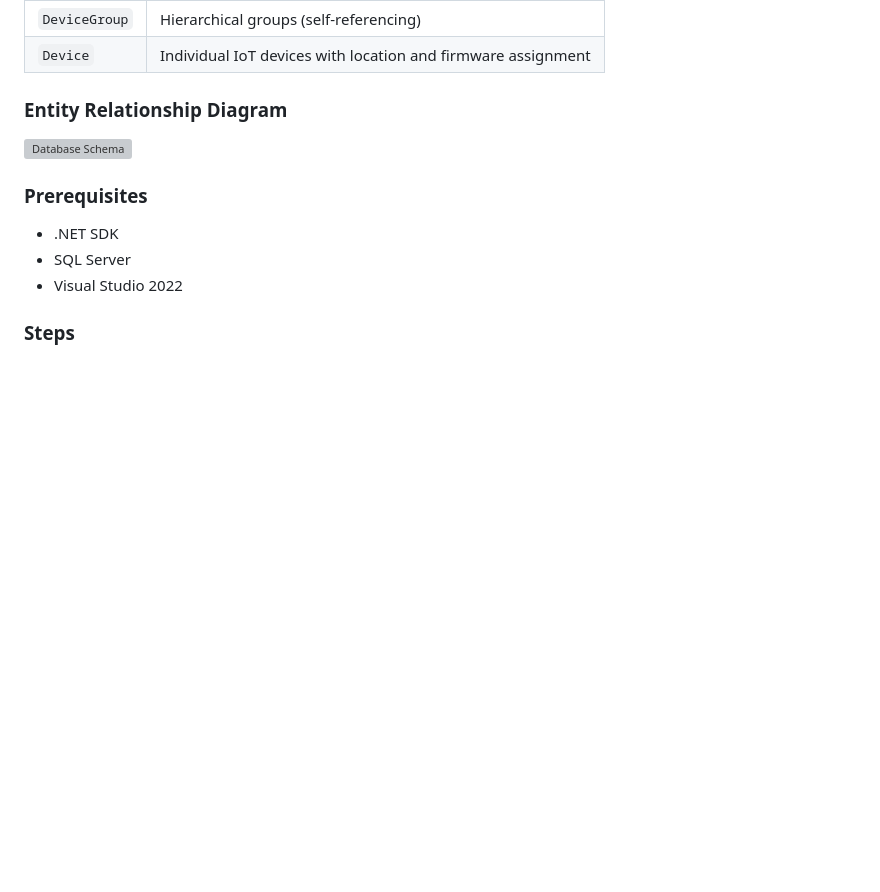
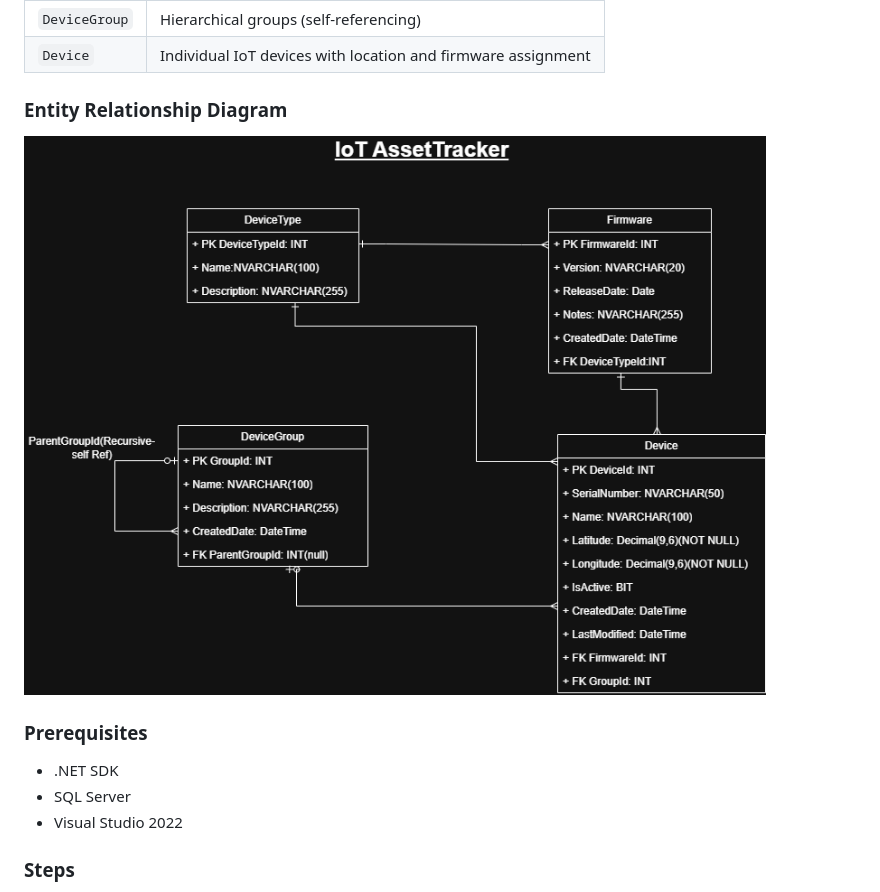
Before and after one commit to AustinAManyoka/DigiMatterIoTAssetTrack-Monitoring, a Markdown page: README.md, the part around the change. GitHub-like rendering; blank space fills up the shorter version; grey boxes are pictures that could not be loaded.

Commit message:
Update database schema image path in README

```diff
--- a/README.md
+++ b/README.md
@@ -107,7 +107,7 @@ The backend follows a clean  architecture:
 
 ### Entity Relationship Diagram
 
-![Database Schema](docs/images/database-schema.png)
+![Database Schema](database/IoTAssetTrack_DigiMatter_databaseSchema.png)
 
 
 ### Prerequisites
```
